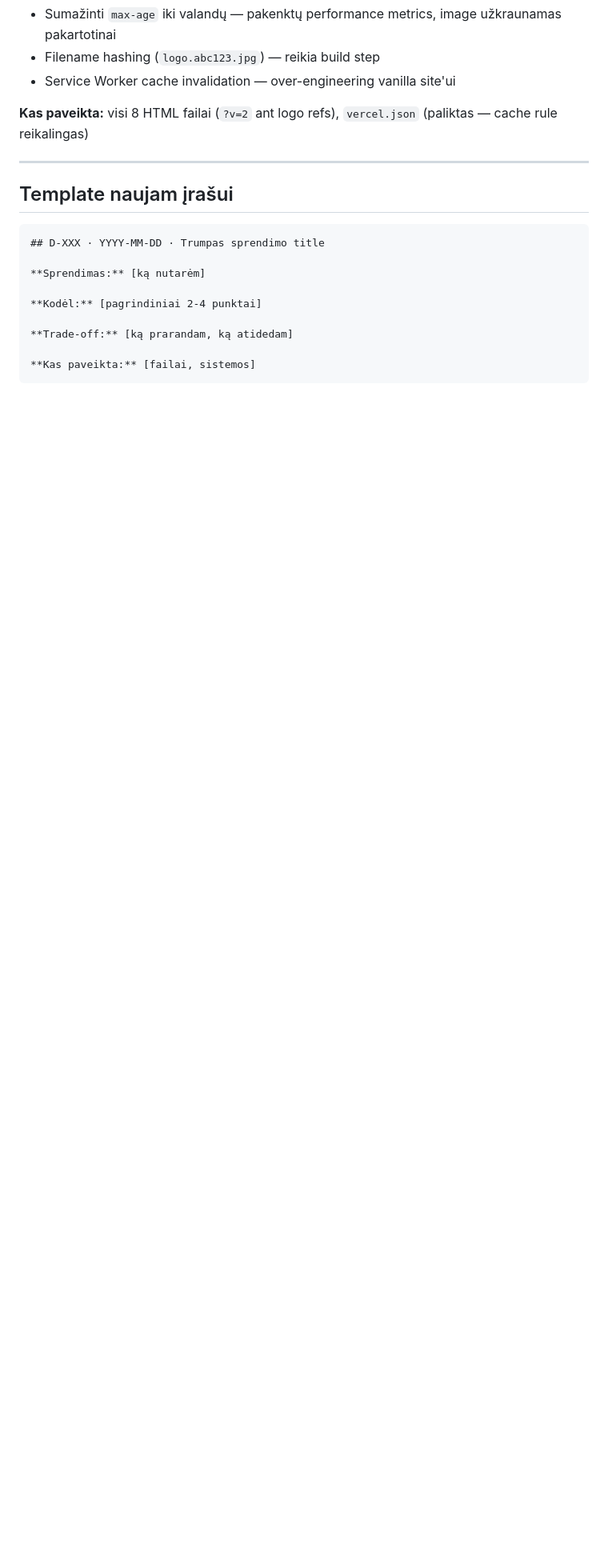
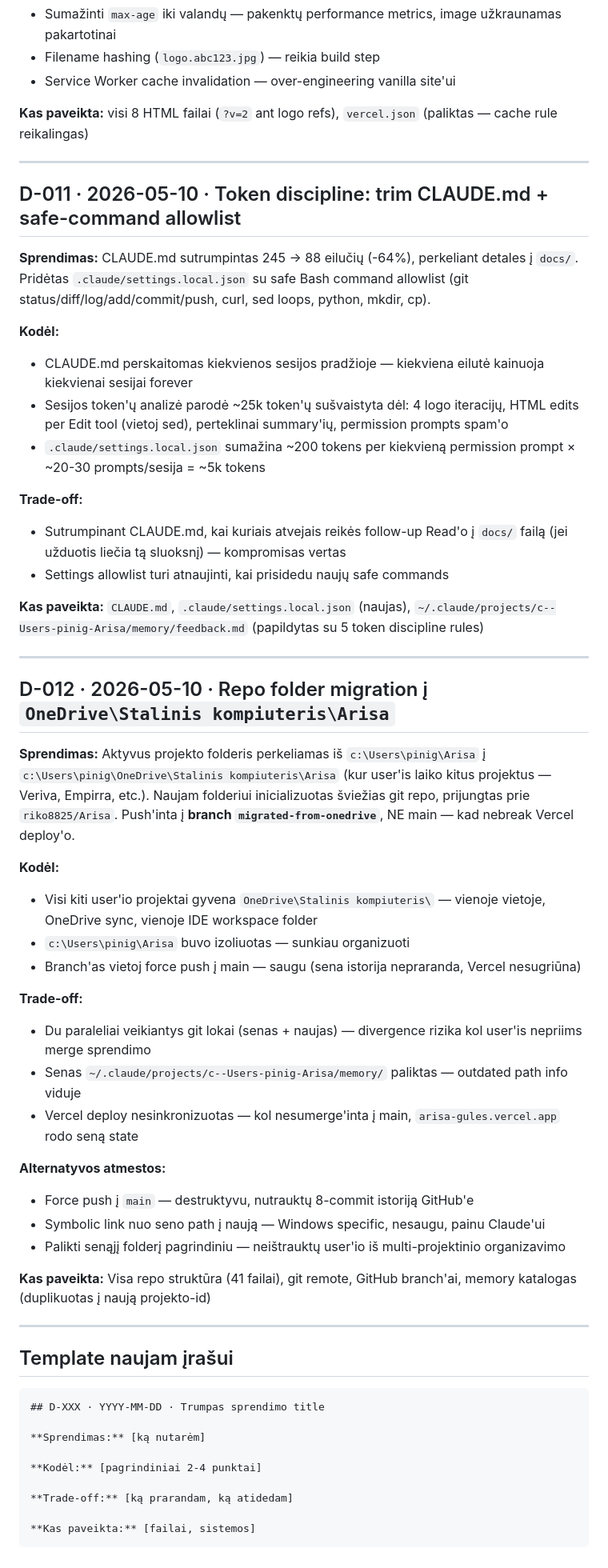
Before and after one commit to riko8825/Arisa, a Markdown page: DECISION_LOG.md, the part around the change. Shown at 80% size. Drawn GitHub-style; blank space fills up the shorter version.

````diff
--- a/DECISION_LOG.md
+++ b/DECISION_LOG.md
@@ -167,6 +167,46 @@
 
 ---
 
+## D-011 · 2026-05-10 · Token discipline: trim CLAUDE.md + safe-command allowlist
+
+**Sprendimas:** CLAUDE.md sutrumpintas 245 → 88 eilučių (-64%), perkeliant detales į `docs/`. Pridėtas `.claude/settings.local.json` su safe Bash command allowlist (git status/diff/log/add/commit/push, curl, sed loops, python, mkdir, cp).
+
+**Kodėl:**
+- CLAUDE.md perskaitomas kiekvienos sesijos pradžioje — kiekviena eilutė kainuoja kiekvienai sesijai forever
+- Sesijos token'ų analizė parodė ~25k token'ų sušvaistyta dėl: 4 logo iteracijų, HTML edits per Edit tool (vietoj sed), perteklinai summary'ių, permission prompts spam'o
+- `.claude/settings.local.json` sumažina ~200 tokens per kiekvieną permission prompt × ~20-30 prompts/sesija = ~5k tokens
+
+**Trade-off:**
+- Sutrumpinant CLAUDE.md, kai kuriais atvejais reikės follow-up Read'o į `docs/` failą (jei užduotis liečia tą sluoksnį) — kompromisas vertas
+- Settings allowlist turi atnaujinti, kai prisidedu naujų safe commands
+
+**Kas paveikta:** `CLAUDE.md`, `.claude/settings.local.json` (naujas), `~/.claude/projects/c--Users-pinig-Arisa/memory/feedback.md` (papildytas su 5 token discipline rules)
+
+---
+
+## D-012 · 2026-05-10 · Repo folder migration į `OneDrive\Stalinis kompiuteris\Arisa`
+
+**Sprendimas:** Aktyvus projekto folderis perkeliamas iš `c:\Users\pinig\Arisa` į `c:\Users\pinig\OneDrive\Stalinis kompiuteris\Arisa` (kur user'is laiko kitus projektus — Veriva, Empirra, etc.). Naujam folderiui inicializuotas šviežias git repo, prijungtas prie `riko8825/Arisa`. Push'inta į **branch `migrated-from-onedrive`**, NE main — kad nebreak Vercel deploy'o.
+
+**Kodėl:**
+- Visi kiti user'io projektai gyvena `OneDrive\Stalinis kompiuteris\` — vienoje vietoje, OneDrive sync, vienoje IDE workspace folder
+- `c:\Users\pinig\Arisa` buvo izoliuotas — sunkiau organizuoti
+- Branch'as vietoj force push į main — saugu (sena istorija nepraranda, Vercel nesugriūna)
+
+**Trade-off:**
+- Du paraleliai veikiantys git lokai (senas + naujas) — divergence rizika kol user'is nepriims merge sprendimo
+- Senas `~/.claude/projects/c--Users-pinig-Arisa/memory/` paliktas — outdated path info viduje
+- Vercel deploy nesinkronizuotas — kol nesumerge'inta į main, `arisa-gules.vercel.app` rodo seną state
+
+**Alternatyvos atmestos:**
+- Force push į `main` — destruktyvu, nutrauktų 8-commit istoriją GitHub'e
+- Symbolic link nuo seno path į naują — Windows specific, nesaugu, painu Claude'ui
+- Palikti senąjį folderį pagrindiniu — neištrauktų user'io iš multi-projektinio organizavimo
+
+**Kas paveikta:** Visa repo struktūra (41 failai), git remote, GitHub branch'ai, memory katalogas (duplikuotas į naują projekto-id)
+
+---
+
 ## Template naujam įrašui
 
 ```
````
Also changed, not shown: PROJECT_STATUS.md (+2 -1 lines), SESSION_STATUS.md (+47 -1 lines).
